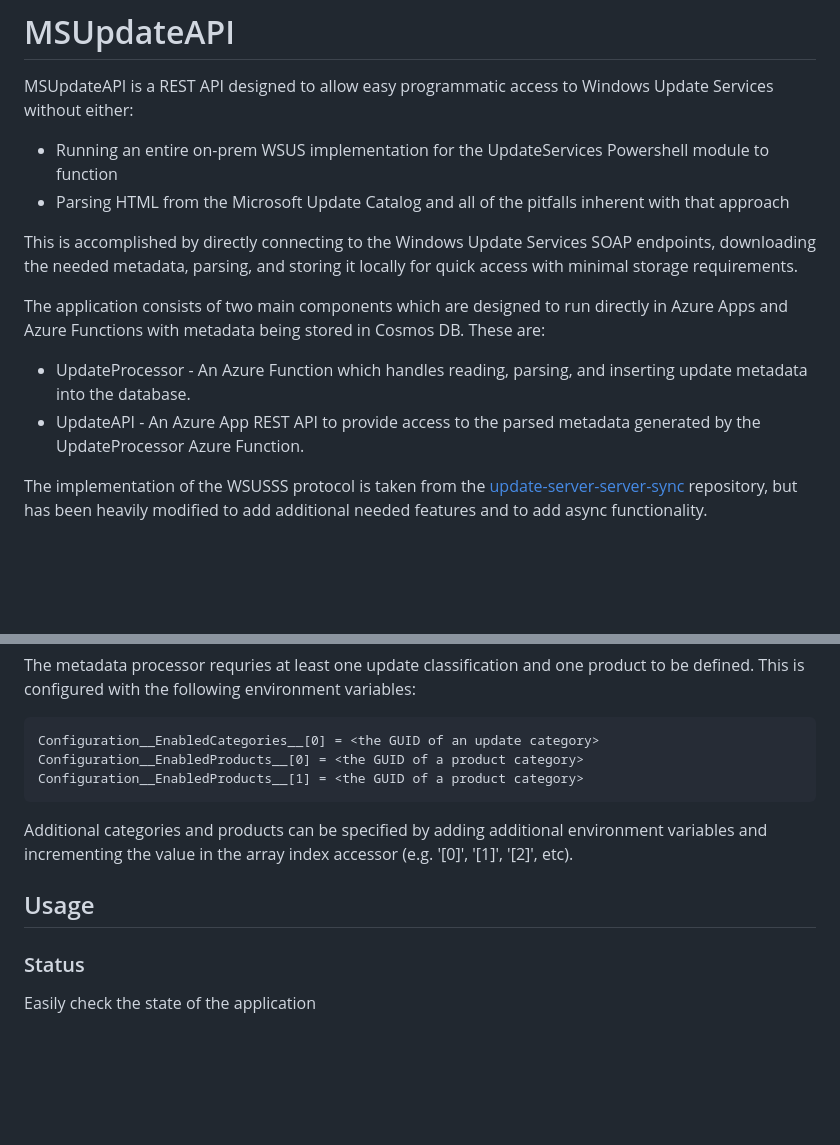
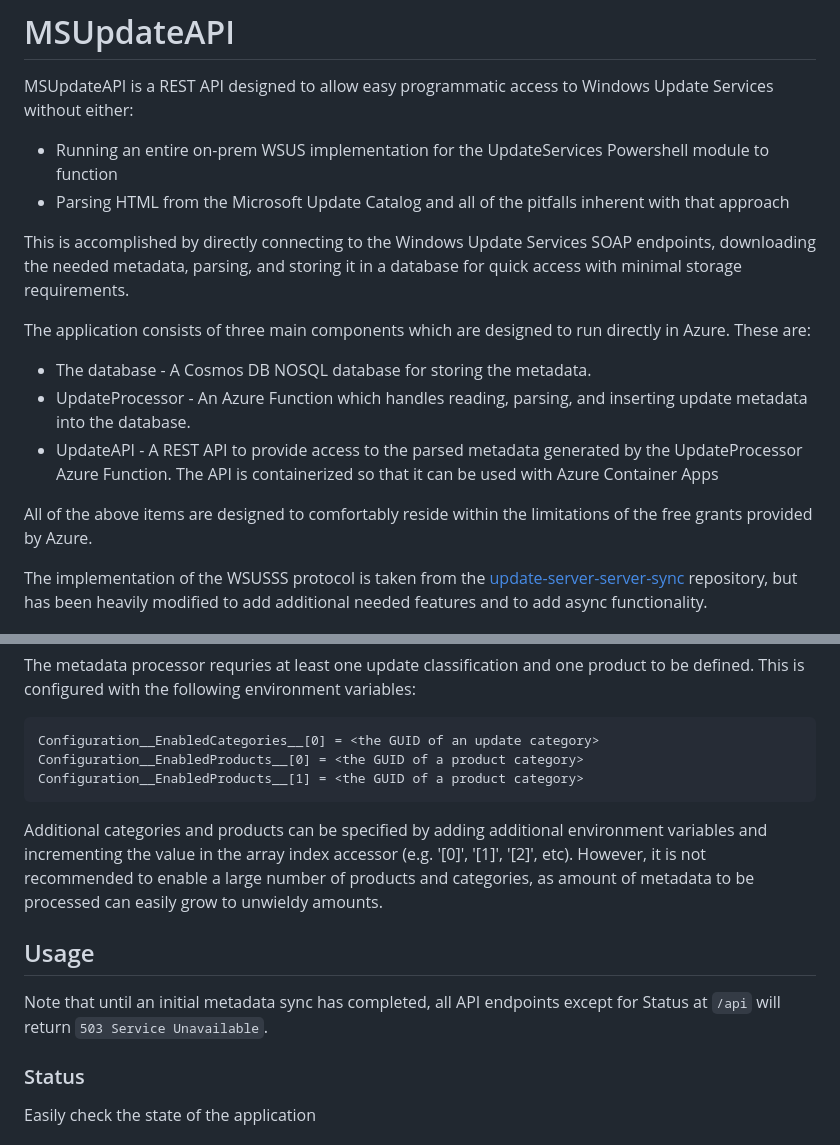
Before and after one commit to xxbiohazrdxx/MSUpdateAPI, a Markdown page: README.md, 2 parts joined by grey strips. Rendered like a GitHub page; blank space fills up the shorter version.

Commit message:
Update readme to reflect containerized API project

````diff
--- a/README.md
+++ b/README.md
@@ -4,11 +4,14 @@ MSUpdateAPI is a REST API designed to allow easy programmatic access to Windows
 * Running an entire on-prem WSUS implementation for the UpdateServices Powershell module to function
 * Parsing HTML from the Microsoft Update Catalog and all of the pitfalls inherent with that approach
 
-This is accomplished by directly connecting to the Windows Update Services SOAP endpoints, downloading the needed metadata, parsing, and storing it locally for quick access with minimal storage requirements.
+This is accomplished by directly connecting to the Windows Update Services SOAP endpoints, downloading the needed metadata, parsing, and storing it in a database for quick access with minimal storage requirements.
 
-The application consists of two main components which are designed to run directly in Azure Apps and Azure Functions with metadata being stored in Cosmos DB. These are:
+The application consists of three main components which are designed to run directly in Azure. These are:
+* The database -  A Cosmos DB NOSQL database for storing the metadata.
 * UpdateProcessor - An Azure Function which handles reading, parsing, and inserting update metadata into the database.
-* UpdateAPI - An Azure App REST API to provide access to the parsed metadata generated by the UpdateProcessor Azure Function.
+* UpdateAPI - A REST API to provide access to the parsed metadata generated by the UpdateProcessor Azure Function. The API is containerized so that it can be used with Azure Container Apps
+
+All of the above items are designed to comfortably reside within the limitations of the free grants provided by Azure.
 
 The implementation of the WSUSSS protocol is taken from the [update-server-server-sync](https://github.com/microsoft/update-server-server-sync) repository, but has been heavily modified to add additional needed features and to add async functionality.
 
@@ -40,9 +43,11 @@ Configuration__EnabledProducts__[0] = <the GUID of a product category>
 Configuration__EnabledProducts__[1] = <the GUID of a product category>
 ```
 
-Additional categories and products can be specified by adding additional environment variables and incrementing the value in the array index accessor (e.g. '[0]', '[1]', '[2]', etc).
+Additional categories and products can be specified by adding additional environment variables and incrementing the value in the array index accessor (e.g. '[0]', '[1]', '[2]', etc). However, it is not recommended to enable a large number of products and categories, as amount of metadata to be processed can easily grow to unwieldy amounts.
 
 ## Usage
+
+Note that until an initial metadata sync has completed, all API endpoints except for Status at `/api` will return `503 Service Unavailable`.
 
 ### Status
 
````
